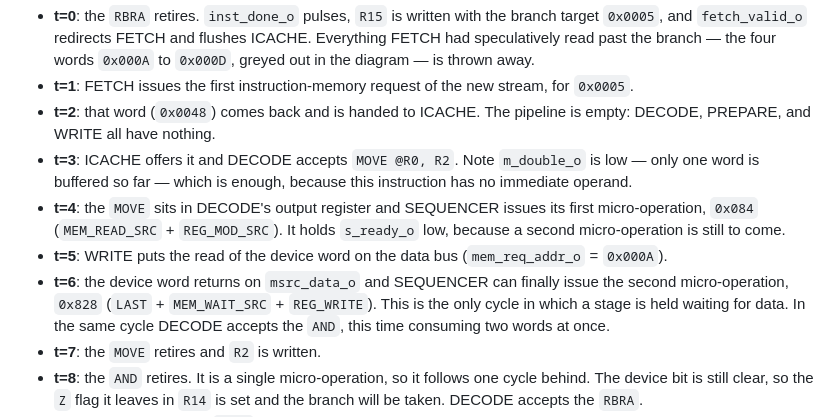
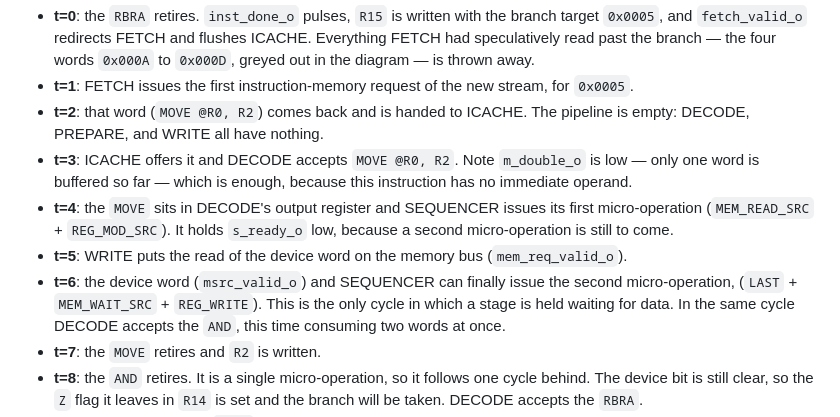
Before and after one commit to MJoergen/qnice_cpu, a Markdown page: doc/README.md, the part around the change. Rendered like a GitHub page.

Commit message:
doc: Minor edits

```diff
--- a/doc/README.md
+++ b/doc/README.md
@@ -360,18 +360,18 @@ the programs `make test` runs; its header says how to run it.
   words `0x000A` to `0x000D`, greyed out in the diagram — is thrown away.
 * **t=1**: FETCH issues the first instruction-memory request of the new stream,
   for `0x0005`.
-* **t=2**: that word (`0x0048`) comes back and is handed to ICACHE. The
+* **t=2**: that word (`MOVE @R0, R2`) comes back and is handed to ICACHE. The
   pipeline is empty: DECODE, PREPARE, and WRITE all have nothing.
 * **t=3**: ICACHE offers it and DECODE accepts `MOVE @R0, R2`. Note
   `m_double_o` is low — only one word is buffered so far — which is enough,
   because this instruction has no immediate operand.
 * **t=4**: the `MOVE` sits in DECODE's output register and SEQUENCER issues its
-  first micro-operation, `0x084` (`MEM_READ_SRC` + `REG_MOD_SRC`). It holds
+  first micro-operation (`MEM_READ_SRC` + `REG_MOD_SRC`). It holds
   `s_ready_o` low, because a second micro-operation is still to come.
-* **t=5**: WRITE puts the read of the device word on the data bus
-  (`mem_req_addr_o` = `0x000A`).
-* **t=6**: the device word returns on `msrc_data_o` and SEQUENCER can finally
-  issue the second micro-operation, `0x828` (`LAST` + `MEM_WAIT_SRC` +
+* **t=5**: WRITE puts the read of the device word on the memory bus
+  (`mem_req_valid_o`).
+* **t=6**: the device word (`msrc_valid_o`) and SEQUENCER can finally
+  issue the second micro-operation, (`LAST` + `MEM_WAIT_SRC` +
   `REG_WRITE`). This is the only cycle in which a stage is held waiting for
   data. In the same cycle DECODE accepts the `AND`, this time consuming two
   words at once.
```
